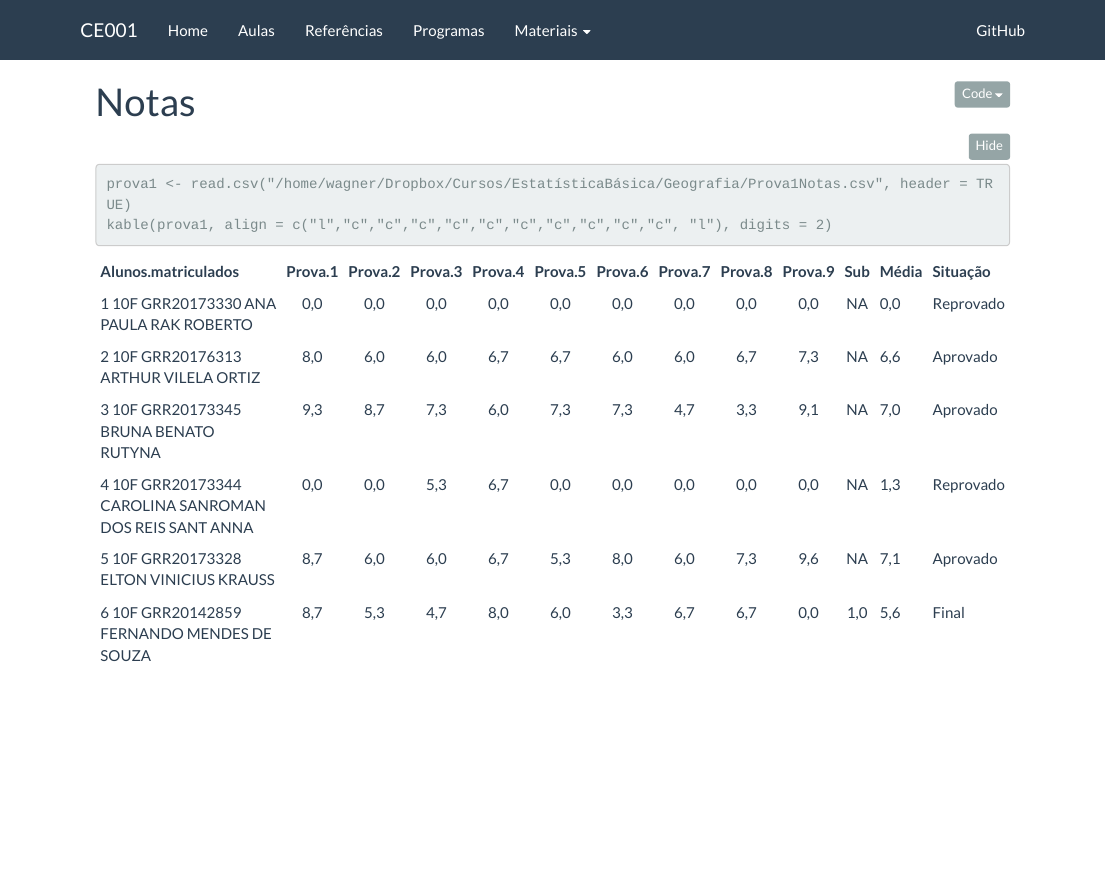
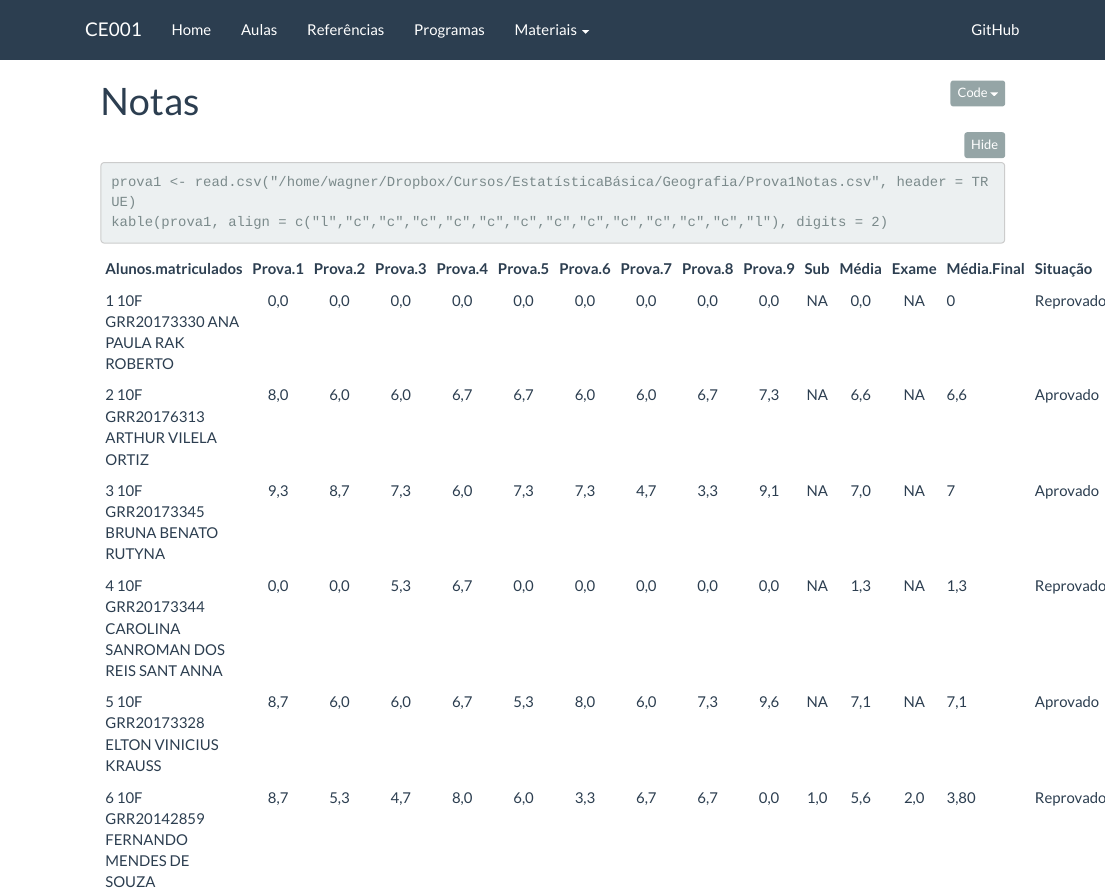
Before and after one commit to wbonat/ce003-2017-1, an R Markdown document (notas.Rmd): the page in a window 1100 px wide, from its top. The pictures show the output file notas.html that the author committed with the source, opened offline; folded parts are opened; library style sheets and scripts come from the installed R packages.

Commit message:
Exame final

````diff
--- a/notas.Rmd
+++ b/notas.Rmd
@@ -13,5 +13,5 @@ source("setup_knitr.R")
 
 ```{r pacotes, include=TRUE}
 prova1 <- read.csv("/home/wagner/Dropbox/Cursos/EstatísticaBásica/Geografia/Prova1Notas.csv", header = TRUE)
-kable(prova1, align = c("l","c","c","c","c","c","c","c","c","c","c", "l"), digits = 2)
+kable(prova1, align = c("l","c","c","c","c","c","c","c","c","c","c","c","c","l"), digits = 2)
 ```
````
Also changed, not shown: notas.html.
